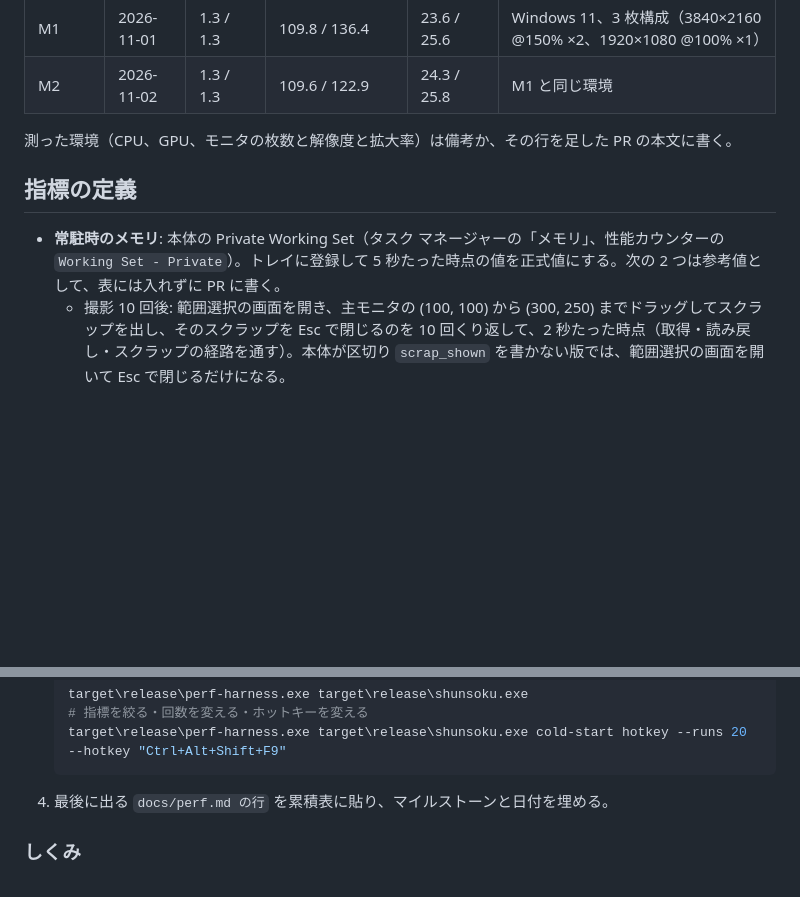
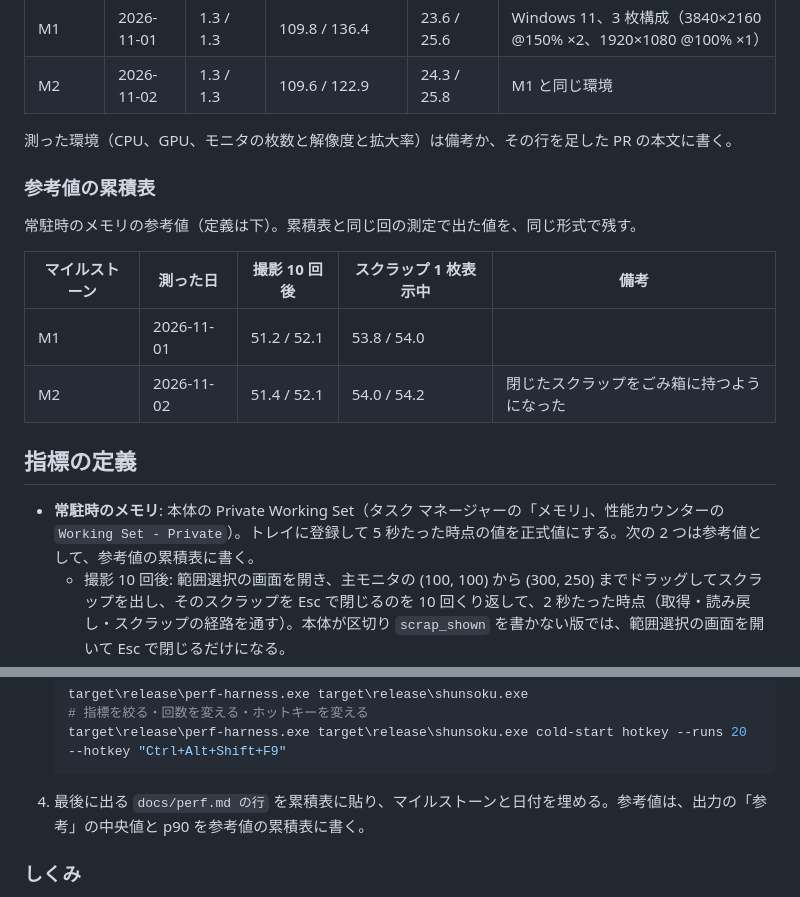
Before and after one commit to wchoco/shunsoku, a Markdown page: docs/perf.md, 2 parts joined by grey strips. Rendered like a GitHub page; blank space fills up the shorter version.

Commit message:
docs: メモリの参考値を perf.md の累積表に残す
M1 との比較で PR #48 の本文を探す必要があったため。M1 と M2 の値を入れる。

````diff
--- a/docs/perf.md
+++ b/docs/perf.md
@@ -21,9 +21,18 @@
 
 測った環境（CPU、GPU、モニタの枚数と解像度と拡大率）は備考か、その行を足した PR の本文に書く。
 
+### 参考値の累積表
+
+常駐時のメモリの参考値（定義は下）。累積表と同じ回の測定で出た値を、同じ形式で残す。
+
+| マイルストーン | 測った日 | 撮影 10 回後 | スクラップ 1 枚表示中 | 備考 |
+|---|---|---|---|---|
+| M1 | 2026-11-01 | 51.2 / 52.1 | 53.8 / 54.0 | |
+| M2 | 2026-11-02 | 51.4 / 52.1 | 54.0 / 54.2 | 閉じたスクラップをごみ箱に持つようになった |
+
 ## 指標の定義
 
-- **常駐時のメモリ**: 本体の Private Working Set（タスク マネージャーの「メモリ」、性能カウンターの `Working Set - Private`）。トレイに登録して 5 秒たった時点の値を正式値にする。次の 2 つは参考値として、表には入れずに PR に書く。
+- **常駐時のメモリ**: 本体の Private Working Set（タスク マネージャーの「メモリ」、性能カウンターの `Working Set - Private`）。トレイに登録して 5 秒たった時点の値を正式値にする。次の 2 つは参考値として、参考値の累積表に書く。
   - 撮影 10 回後: 範囲選択の画面を開き、主モニタの (100, 100) から (300, 250) までドラッグしてスクラップを出し、そのスクラップを Esc で閉じるのを 10 回くり返して、2 秒たった時点（取得・読み戻し・スクラップの経路を通す）。本体が区切り `scrap_shown` を書かない版では、範囲選択の画面を開いて Esc で閉じるだけになる。
   - スクラップ 1 枚表示中: 主モニタの (100, 100) から (500, 400) までドラッグしてスクラップを 1 枚出し、2 秒たった時点。本体が区切り `scrap_shown` を書かない版では測れない（「測れなかった」と出る）。
 - **ホットキーから範囲選択の画面まで**: ハーネスが `SendInput` でホットキーを送る直前から、本体で全モニタの `DwmFlush` が返るまで。1 回起動したまま、画面を開いて Esc で閉じるのを 20 回くり返す。
@@ -48,7 +57,7 @@
    target\release\perf-harness.exe target\release\shunsoku.exe cold-start hotkey --runs 20 --hotkey "Ctrl+Alt+Shift+F9"
    ```
 
-4. 最後に出る `docs/perf.md の行` を累積表に貼り、マイルストーンと日付を埋める。
+4. 最後に出る `docs/perf.md の行` を累積表に貼り、マイルストーンと日付を埋める。参考値は、出力の「参考」の中央値と p90 を参考値の累積表に書く。
 
 ### しくみ
 
````
